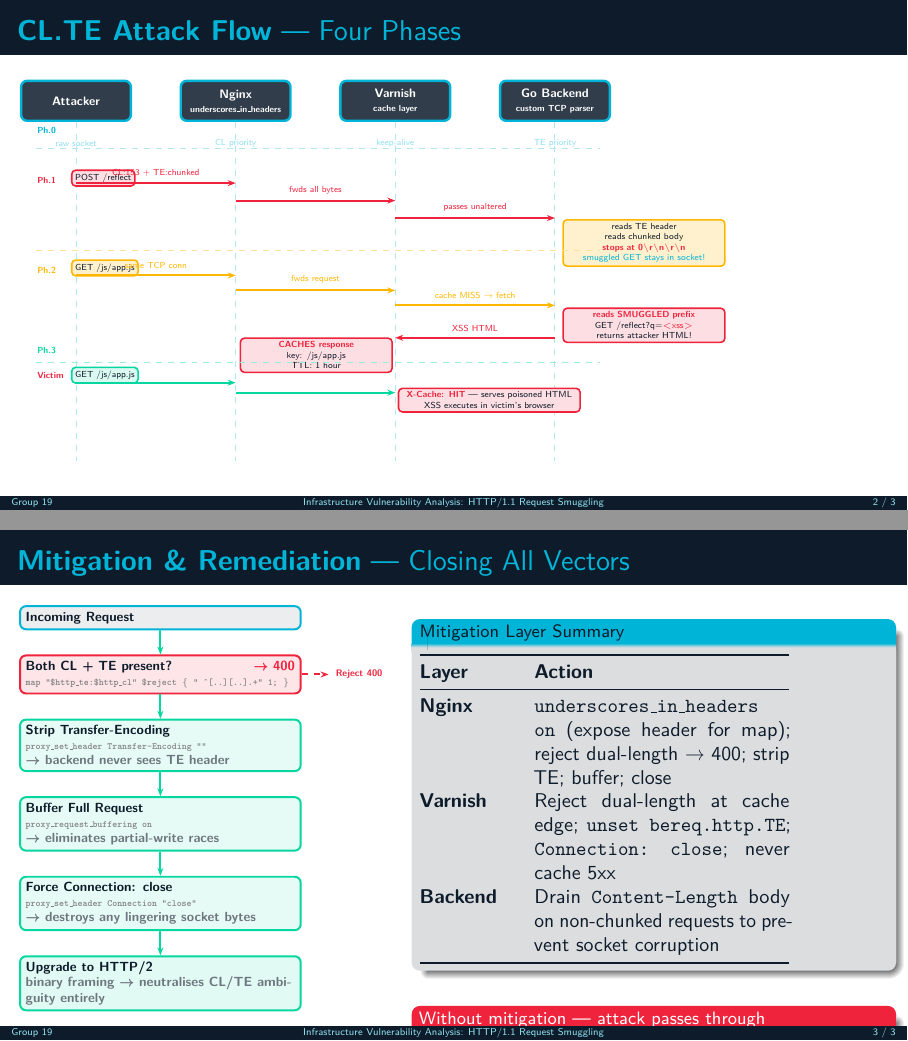
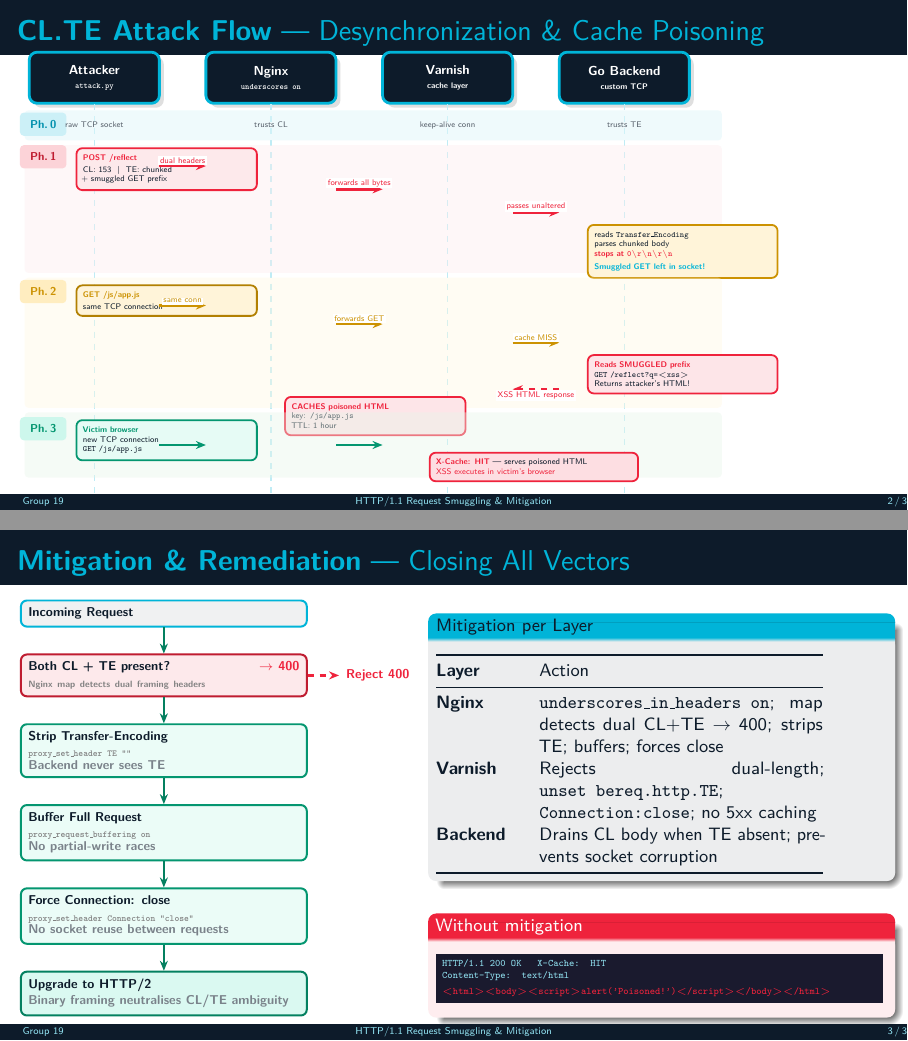
Before and after one commit to Laksh-Mendpara/HRS-Desynchronization, LaTeX slides (docs/presentation.tex): pages 2 and 3 of 3, joined at a grey line. Compiled offline with pdfLaTeX.

Commit message:
Fix: presentation layout — wider spacing, no overlapping text/arrows, filled frame

```diff
--- a/docs/presentation.tex
+++ b/docs/presentation.tex
@@ -12,6 +12,10 @@
 \definecolor{warn}{HTML}{FFB703}
 \definecolor{codebg}{HTML}{1A1A2E}
 \definecolor{textlight}{HTML}{CAF0F8}
+\definecolor{phasebg0}{HTML}{E0F7FA}
+\definecolor{phasebg1}{HTML}{FDECEF}
+\definecolor{phasebg2}{HTML}{FFF8E1}
+\definecolor{phasebg3}{HTML}{E8F5E9}
 
 \setbeamercolor{palette primary}{bg=darkblue,fg=accent}
 \setbeamercolor{palette secondary}{bg=darkblue!90,fg=white}
@@ -19,11 +23,11 @@
 \setbeamercolor{palette quaternary}{bg=darkblue,fg=white}
 \setbeamercolor{structure}{fg=accent}
 \setbeamercolor{block title}{bg=accent,fg=darkblue}
-\setbeamercolor{block body}{bg=darkblue!15,fg=darkblue}
+\setbeamercolor{block body}{bg=darkblue!8,fg=darkblue}
 \setbeamercolor{block title alerted}{bg=danger,fg=white}
-\setbeamercolor{block body alerted}{bg=danger!10,fg=black}
-\setbeamercolor{block title example}{bg=success,fg=darkblue}
-\setbeamercolor{block body example}{bg=success!10,fg=black}
+\setbeamercolor{block body alerted}{bg=danger!8,fg=black}
+\setbeamercolor{block title example}{bg=success!80!black,fg=white}
+\setbeamercolor{block body example}{bg=success!8,fg=black}
 \setbeamercolor{frametitle}{bg=darkblue,fg=accent}
 \setbeamercolor{background canvas}{bg=white}
 \setbeamercolor{normal text}{fg=darkblue}
@@ -43 +45,0 @@
-      \tiny Infrastructure Vulnerability Analysis: HTTP/1.1 Request Smuggling
@@ -153,184 +153,266 @@
 }
 
 % ─── SLIDE 2: ATTACK FLOW ──────────────────────────────────────────────────────
-\begin{frame}{\textbf{CL.TE Attack Flow} — Four Phases}
+\begin{frame}{\textbf{CL.TE Attack Flow} --- Desynchronization \& Cache Poisoning}
+\vspace{-2mm}
 
-\begin{tikzpicture}[remember picture, scale=0.88, transform shape]
+\begin{tikzpicture}[remember picture, scale=0.82, transform shape,
+                    every node/.style={transform shape}]
 
-  % ── Actors (column headers) ──────────────────────────────────────────────────
-  \node[actor] (attacker) at (0,0)    {Attacker};
-  \node[actor] (nginx)    at (3.2,0)  {Nginx\\{\tiny underscores\_in\_headers}};
-  \node[actor] (varnish)  at (6.4,0)  {Varnish\\{\tiny cache layer}};
-  \node[actor] (backend)  at (9.6,0)  {Go Backend\\{\tiny custom TCP parser}};
+  % ── Column positions ─────────────────────────────────────────────────────────
+  \def\colA{0}      % Attacker
+  \def\colB{3.8}    % Nginx
+  \def\colC{7.6}    % Varnish
+  \def\colD{11.4}   % Go Backend
 
-  % Vertical dashed lifelines
-  \foreach \n in {attacker, nginx, varnish, backend} {
-    \draw[dashed, color=accent!30, line width=0.5pt] (\n.south) -- ++(0,-6.8);
+  % ── Actors ───────────────────────────────────────────────────────────────────
+  \node[actor] (A) at (\colA, 0)  {Attacker\\[-1pt]{\tiny\ttfamily attack.py}};
+  \node[actor] (N) at (\colB, 0)  {Nginx\\[-1pt]{\tiny\ttfamily underscores on}};
+  \node[actor] (V) at (\colC, 0)  {Varnish\\[-1pt]{\tiny cache layer}};
+  \node[actor] (B) at (\colD, 0)  {Go Backend\\[-1pt]{\tiny custom TCP}};
+
+  % ── Lifelines ────────────────────────────────────────────────────────────────
+  \foreach \n in {A,N,V,B} {
+    \draw[dashed, accent!25, line width=0.6pt] (\n.south) -- ++(0,-8.4);
   }
 
-  % ── Phase labels ─────────────────────────────────────────────────────────────
-  \node[font=\tiny\bfseries, text=accent, anchor=west] at (-0.9,-0.6) {\textbf{Ph.0}};
-  \node[font=\tiny\bfseries, text=danger, anchor=west] at (-0.9,-1.6) {\textbf{Ph.1}};
-  \node[font=\tiny\bfseries, text=warn,   anchor=west] at (-0.9,-3.4) {\textbf{Ph.2}};
-  \node[font=\tiny\bfseries, text=success,anchor=west] at (-0.9,-5.0) {\textbf{Ph.3}};
+  % ════════════════════════════════════════════════════════════════════════════
+  % PHASE 0 — Environment
+  % ════════════════════════════════════════════════════════════════════════════
+  \fill[phasebg0, rounded corners=2pt, opacity=0.5]
+    (-1.5,-0.7) rectangle (13.5,-1.35);
+  \node[phaselabel, fill=accent!20, text=accent!80!black] at (-1.1,-1.0)
+    {Ph.\,0};
+  \node[font=\tiny, text=darkblue!70] at (\colA,-1.02) {raw TCP socket};
+  \node[font=\tiny, text=darkblue!70] at (\colB,-1.02) {trusts CL};
+  \node[font=\tiny, text=darkblue!70] at (\colC,-1.02) {keep-alive conn};
+  \node[font=\tiny, text=darkblue!70] at (\colD,-1.02) {trusts TE};
 
-  % Phase 0 line
-  \draw[color=accent!30, line width=0.4pt, dashed] (-0.8,-0.95) -- (10.5,-0.95);
+  % ════════════════════════════════════════════════════════════════════════════
+  % PHASE 1 — CL.TE Injection
+  % ════════════════════════════════════════════════════════════════════════════
+  \fill[phasebg1, rounded corners=2pt, opacity=0.4]
+    (-1.5,-1.45) rectangle (13.5,-4.2);
+  \node[phaselabel, fill=danger!20, text=danger!80!black] at (-1.1,-1.7)
+    {Ph.\,1};
 
-  % ── Phase 0: Setup labels ────────────────────────────────────────────────────
-  \node[label, text=accentlight, font=\tiny] at (0,-0.85)   {raw socket};
-  \node[label, text=accentlight, font=\tiny] at (3.2,-0.85) {CL priority};
-  \node[label, text=accentlight, font=\tiny] at (6.4,-0.85) {keep-alive};
-  \node[label, text=accentlight, font=\tiny] at (9.6,-0.85) {TE priority};
+  % Attacker → Nginx
+  \node[infobox, fill=danger!10, draw=danger, anchor=north west]
+    (pkt) at (\colA-0.4,-1.5)
+    {\textcolor{danger}{\textbf{POST /reflect}}\\[1pt]
+     CL: 153 \;\textbar\; TE: chunked\\
+     + smuggled GET prefix};
 
-  % ── Phase 1: CL.TE Smuggling Request ─────────────────────────────────────────
-  \node[dangerbox, anchor=west] (pkt1) at (-0.1,-1.55)  {POST /reflect};
-  \draw[redarrow] (0,-1.65) -- node[above, font=\tiny, text=danger]{CL:153 + TE:chunked} (3.2,-1.65);
-  \draw[redarrow] (3.2,-2.0) -- node[above, font=\tiny]{fwds all bytes} (6.4,-2.0);
-  \draw[redarrow] (6.4,-2.35) -- node[above, font=\tiny]{passes unaltered} (9.6,-2.35);
+  \draw[arr, danger] (\colA+1.4,-1.9) -- node[above, font=\tiny, fill=white,
+    inner sep=1pt]{dual headers} (\colB-1.4,-1.9);
 
-  % Backend action box
-  \node[warnbox, anchor=west, text width=3.1cm] at (9.75,-2.85) {%
-    reads TE header\\
-    reads chunked body\\
-    \textcolor{danger}{\textbf{stops at 0\textbackslash r\textbackslash n\textbackslash r\textbackslash n}}\\
-    \textcolor{accent}{smuggled GET stays in socket!}
-  };
+  % Nginx → Varnish
+  \draw[arr, danger] (\colB+1.4,-2.4) -- node[above, font=\tiny, fill=white,
+    inner sep=1pt]{forwards all bytes} (\colC-1.4,-2.4);
 
-  % Phase boundary
-  \draw[color=warn!40, line width=0.4pt, dashed] (-0.8,-3.0) -- (10.5,-3.0);
+  % Varnish → Backend
+  \draw[arr, danger] (\colC+1.4,-2.9) -- node[above, font=\tiny, fill=white,
+    inner sep=1pt]{passes unaltered} (\colD-1.4,-2.9);
 
-  % ── Phase 2: Trigger + Cache Poisoning ───────────────────────────────────────
-  \node[warnbox, anchor=west] at (-0.1,-3.35) {GET /js/app.js};
-  \draw[arrow, color=warn]  (0,-3.5) -- node[above,font=\tiny]{same TCP conn} (3.2,-3.5);
-  \draw[arrow, color=warn]  (3.2,-3.8) -- node[above,font=\tiny]{fwds request} (6.4,-3.8);
-  \draw[arrow, color=warn]  (6.4,-4.1) -- node[above,font=\tiny]{cache MISS → fetch} (9.6,-4.1);
+  % Backend action
+  \node[infobox, fill=warn!15, draw=warn!80!black, anchor=north west,
+        text width=3.8cm]
+    (bact) at (\colD-0.8,-3.15)
+    {reads \texttt{Transfer\_Encoding}\\
+     parses chunked body\\
+     \textcolor{danger}{\bfseries stops at \texttt{0\textbackslash r\textbackslash n\textbackslash r\textbackslash n}}\\[2pt]
+     \textcolor{accent}{\bfseries Smuggled GET left in socket!}};
+
+  % ════════════════════════════════════════════════════════════════════════════
+  % PHASE 2 — Trigger + Cache Poisoning
+  % ════════════════════════════════════════════════════════════════════════════
+  \fill[phasebg2, rounded corners=2pt, opacity=0.4]
+    (-1.5,-4.3) rectangle (13.5,-7.1);
+  \node[phaselabel, fill=warn!25, text=warn!80!black] at (-1.1,-4.6)
+    {Ph.\,2};
+
+  % Attacker trigger
+  \node[infobox, fill=warn!15, draw=warn!70!black, anchor=north west]
+    at (\colA-0.4,-4.45)
+    {\textcolor{warn!80!black}{\textbf{GET /js/app.js}}\\[1pt]
+     same TCP connection};
+
+  \draw[arr, warn!80!black] (\colA+1.4,-4.9) --
+    node[above, font=\tiny, fill=white, inner sep=1pt]{same conn}
+    (\colB-1.4,-4.9);
+
+  \draw[arr, warn!80!black] (\colB+1.4,-5.3) --
+    node[above, font=\tiny, fill=white, inner sep=1pt]{forwards GET}
+    (\colC-1.4,-5.3);
+
+  \draw[arr, warn!80!black] (\colC+1.4,-5.7) --
+    node[above, font=\tiny, fill=white, inner sep=1pt]{cache MISS}
+    (\colD-1.4,-5.7);
 
   % Backend reads smuggled prefix
-  \node[dangerbox, anchor=west, text width=3.1cm] at (9.75,-4.5) {%
-    \textcolor{danger}{\textbf{reads SMUGGLED prefix}}\\
-    GET /reflect?q=\textcolor{danger}{\textless{}xss\textgreater{}}\\
-    returns attacker HTML!
-  };
+  \node[infobox, fill=danger!12, draw=danger, anchor=north west,
+        text width=3.8cm]
+    at (\colD-0.8,-5.95)
+    {\textcolor{danger}{\bfseries Reads SMUGGLED prefix}\\
+     \texttt{GET /reflect?q=\textless xss\textgreater}\\
+     Returns attacker's HTML!};
 
-  % Varnish caches the poisoned response
-  \draw[redarrow] (9.6,-4.75) -- node[above, font=\tiny, text=danger]{XSS HTML} (6.4,-4.75);
-  \node[dangerbox, anchor=east, text width=2.9cm] at (6.35,-5.1) {%
-    \textcolor{danger}{\textbf{CACHES response}}\\
-    key: /js/app.js\\
-    TTL: 1 hour
-  };
+  % Return arrow — poisoned response
+  \draw[arr, danger, dashed] (\colD-1.4,-6.7) --
+    node[below, font=\tiny, fill=white, inner sep=1pt]
+    {\textcolor{danger}{XSS HTML response}}
+    (\colC+1.4,-6.7);
 
-  % Phase boundary
-  \draw[color=success!40, line width=0.4pt, dashed] (-0.8,-5.25) -- (10.5,-5.25);
+  % Varnish caches
+  \node[infobox, fill=danger!12, draw=danger, anchor=north east]
+    at (\colC+0.4,-6.85)
+    {\textcolor{danger}{\bfseries CACHES poisoned HTML}\\
+     key: \texttt{/js/app.js}\\
+     TTL: 1 hour};
 
-  % ── Phase 3: Victim ─────────────────────────────────────────────────────────
-  \node[font=\tiny\bfseries, text=danger, anchor=west] at (-0.9,-5.5) {\textbf{Victim}};
-  \node[successbox, anchor=west] at (-0.1,-5.5) {GET /js/app.js};
-  \draw[greenarrow] (0,-5.65) -- (3.2,-5.65);
-  \draw[greenarrow] (3.2,-5.85) -- (6.4,-5.85);
-  \node[dangerbox, anchor=west, text width=3.5cm] at (6.45,-6.0)
-    {\textcolor{danger}{\textbf{X-Cache: HIT}} — serves poisoned HTML\\XSS executes in victim's browser};
+  % ════════════════════════════════════════════════════════════════════════════
+  % PHASE 3 — Victim
+  % ════════════════════════════════════════════════════════════════════════════
+  \fill[phasebg3, rounded corners=2pt, opacity=0.4]
+    (-1.5,-7.2) rectangle (13.5,-8.6);
+  \node[phaselabel, fill=success!20, text=success!70!black] at (-1.1,-7.55)
+    {Ph.\,3};
+
+  \node[infobox, fill=success!10, draw=success!70!black, anchor=north west]
+    at (\colA-0.4,-7.35)
+    {\textcolor{success!70!black}{\textbf{Victim browser}}\\
+     new TCP connection\\
+     \texttt{GET /js/app.js}};
+
+  \draw[arr, success!70!black] (\colA+1.4,-7.9) -- (\colB-1.4,-7.9);
+  \draw[arr, success!70!black] (\colB+1.4,-7.9) -- (\colC-1.4,-7.9);
+
+  \node[infobox, fill=danger!15, draw=danger, anchor=north west,
+        text width=4.2cm] at (\colC-0.4,-8.05)
+    {\textcolor{danger}{\bfseries X-Cache: HIT}
+     --- serves poisoned HTML\\
+     \textcolor{danger}{XSS executes in victim's browser}};
 
 \end{tikzpicture}
 
 \end{frame}
 
 % ─── SLIDE 3: MITIGATION ────────────────────────────────────────────────────────
-\begin{frame}{\textbf{Mitigation \& Remediation} — Closing All Vectors}
+\begin{frame}{\textbf{Mitigation \& Remediation} --- Closing All Vectors}
+\vspace{-1mm}
 
-\begin{columns}[T]
+\begin{columns}[T,totalwidth=\textwidth]
 
-% ── Left: control flow diagram ─────────────────────────────────────────────────
-\begin{column}{0.44\textwidth}
-\begin{tikzpicture}[node distance=4.5mm, scale=0.95, transform shape]
+% ── Left: Mitigation flow ─────────────────────────────────────────────────────
+\begin{column}{0.46\textwidth}
+\begin{tikzpicture}[node distance=5mm, scale=0.92, transform shape]
 
-  \node[mitigate, fill=darkblue!8, draw=accent, text width=5cm]
+  \node[mitigate, fill=darkblue!6, draw=accent, text width=5.2cm]
     (req) {\textbf{Incoming Request}};
 
-  \node[mitigate, fill=danger!12, draw=danger, text width=5cm, below=of req]
-    (check1) {\textbf{Both CL + TE present?} \hfill \textcolor{danger}{→ 400}\\
-    \textcolor{gray}{\tiny\texttt{map "\$http\_te:\$http\_cl" \$reject \{ "~\^{}[..][..].+" 1; \}}}};
+  \node[mitigate, fill=danger!10, draw=danger!80!black, text width=5.2cm,
+        below=of req]
+    (check) {\textbf{Both CL + TE present?} \hfill
+      \textcolor{danger}{\bfseries $\rightarrow$ 400}\\[1pt]
+      \textcolor{gray}{\tiny Nginx map detects dual framing headers}};
 
-  \node[mitigate, text width=5cm, below=of check1]
-    (strip) {\textbf{Strip Transfer-Encoding}\\
-    \textcolor{gray}{\tiny\texttt{proxy\_set\_header Transfer-Encoding ""}}\\
-    \textcolor{darkblue!60}{\scriptsize → backend never sees TE header}};
+  \node[mitigate, text width=5.2cm, below=of check]
+    (strip) {\textbf{Strip Transfer-Encoding}\\[1pt]
+      \textcolor{gray}{\tiny\texttt{proxy\_set\_header TE ""}}\\[-1pt]
+      \textcolor{darkblue!55}{\scriptsize Backend never sees TE}};
 
-  \node[mitigate, text width=5cm, below=of strip]
-    (buf) {\textbf{Buffer Full Request}\\
-    \textcolor{gray}{\tiny\texttt{proxy\_request\_buffering on}}\\
-    \textcolor{darkblue!60}{\scriptsize → eliminates partial-write races}};
+  \node[mitigate, text width=5.2cm, below=of strip]
+    (buf) {\textbf{Buffer Full Request}\\[1pt]
+      \textcolor{gray}{\tiny\texttt{proxy\_request\_buffering on}}\\[-1pt]
+      \textcolor{darkblue!55}{\scriptsize No partial-write races}};
 
-  \node[mitigate, text width=5cm, below=of buf]
-    (conn) {\textbf{Force Connection: close}\\
-    \textcolor{gray}{\tiny\texttt{proxy\_set\_header Connection "close"}}\\
-    \textcolor{darkblue!60}{\scriptsize → destroys any lingering socket bytes}};
+  \node[mitigate, text width=5.2cm, below=of buf]
+    (conn) {\textbf{Force Connection: close}\\[1pt]
+      \textcolor{gray}{\tiny\texttt{proxy\_set\_header Connection "close"}}\\[-1pt]
+      \textcolor{darkblue!55}{\scriptsize No socket reuse between requests}};
 
-  \node[mitigate, fill=success!12, draw=success, text width=5cm, below=of conn]
-    (h2) {\textbf{Upgrade to HTTP/2}\\
-    \textcolor{darkblue!60}{\scriptsize binary framing → neutralises CL/TE ambiguity entirely}};
+  \node[mitigate, fill=success!15, draw=success!60!black, text width=5.2cm,
+        below=of conn]
+    (h2) {\textbf{Upgrade to HTTP/2}\\[1pt]
+      \textcolor{darkblue!55}{\scriptsize Binary framing neutralises CL/TE ambiguity}};
 
-  \draw[greenarrow] (req.south) -- (check1.north);
-  \draw[redarrow, dashed] (check1.east) -- ++(0.5,0) node[right, font=\tiny, text=danger]{\textbf{Reject 400}};
-  \draw[greenarrow] (check1.south) -- (strip.north);
-  \draw[greenarrow] (strip.south) -- (buf.north);
-  \draw[greenarrow] (buf.south) -- (conn.north);
-  \draw[greenarrow] (conn.south) -- (h2.north);
+  % Arrows
+  \draw[arr, success!60!black] (req.south) -- (check.north);
+  \draw[arr, danger, dashed]
+    (check.east) -- ++(0.6,0)
+    node[right, font=\scriptsize\bfseries, text=danger]{Reject 400};
+  \draw[arr, success!60!black] (check.south) -- (strip.north);
+  \draw[arr, success!60!black] (strip.south) -- (buf.north);
+  \draw[arr, success!60!black] (buf.south) -- (conn.north);
+  \draw[arr, success!60!black] (conn.south) -- (h2.north);
 
 \end{tikzpicture}
 \end{column}
 
-% ── Right: before/after + verification ────────────────────────────────────────
-\begin{column}{0.54\textwidth}
+% ── Right: Summary + Before/After ─────────────────────────────────────────────
+\begin{column}{0.52\textwidth}
 
-\begin{block}{\small Mitigation Layer Summary}
-\begin{tabular}{@{}p{1.6cm} p{4.5cm}@{}}
+\begin{block}{\small Mitigation per Layer}
+\vspace{1mm}
+{\small
+\begin{tabular}{@{}>{\bfseries}p{1.4cm} p{5cm}@{}}
 \toprule
-\textbf{Layer} & \textbf{Action} \\
+Layer & Action \\
 \midrule
-\textbf{Nginx} & \texttt{underscores\_in\_headers on} (expose header for map); reject dual-length → 400; strip TE; buffer; close \\[2pt]
-\textbf{Varnish} & Reject dual-length at cache edge; \texttt{unset bereq.http.TE}; \texttt{Connection: close}; never cache 5xx \\[2pt]
-\textbf{Backend} & Drain \texttt{Content-Length} body on non-chunked requests to prevent socket corruption \\
+Nginx &
+  \texttt{underscores\_in\_headers on}; map detects dual CL+TE
+  $\rightarrow$ 400; strips TE; buffers; forces close \\[3pt]
+Varnish &
+  Rejects dual-length; \texttt{unset bereq.http.TE};
+  \texttt{Connection:close}; no 5xx caching \\[3pt]
+Backend &
+  Drains CL body when TE absent; prevents socket corruption \\
 \bottomrule
 \end{tabular}
+}
 \end{block}
 
-\vspace{2mm}
+\vspace{1.5mm}
 
-\begin{alertblock}{\small Without mitigation — attack passes through}
-\ttfamily\tiny
-\colorbox{codebg}{\parbox{\dimexpr\linewidth-2\fboxsep}{%
-  \color{accentlight}
-  HTTP/1.1 200 OK\\[-1pt]
-  X-Cache: HIT\\[-1pt]
-  Content-Type: text/html\\[1pt]
-  \color{danger}
-  {\small$<$}html{$>$$<$}body{$>$$<$}script{$>$}alert('Cache Poisoned!'){$<$/}script{$>$}\\[0pt]
-}}
+\begin{alertblock}{\small Without mitigation}
+\vspace{1mm}
+{\ttfamily\tiny
+\colorbox{codebg}{\parbox{\dimexpr\linewidth-2\fboxsep-2pt}{%
+  \color{accentlight}%
+  HTTP/1.1 200 OK \quad X-Cache: HIT\\
+  Content-Type: text/html\\[2pt]
+  \color{danger}%
+  \textless html\textgreater\textless body\textgreater%
+  \textless script\textgreater alert('Poisoned!')%
+  \textless/script\textgreater\textless/body\textgreater\textless/html\textgreater
+}}}
+\vspace{1mm}
 \end{alertblock}
 
-\begin{exampleblock}{\small With mitigation — attack blocked at edge}
-\ttfamily\tiny
-\colorbox{codebg}{\parbox{\dimexpr\linewidth-2\fboxsep}{%
-  \color{accentlight}
-  HTTP/1.1 400 Bad Request\\[-1pt]
-  Content-Type: text/plain\\[1pt]
-  \color{success}
+\vspace{0.5mm}
+
+\begin{exampleblock}{\small With mitigation}
+\vspace{1mm}
+{\ttfamily\tiny
+\colorbox{codebg}{\parbox{\dimexpr\linewidth-2\fboxsep-2pt}{%
+  \color{accentlight}%
+  HTTP/1.1 400 Bad Request\\
+  Content-Type: text/plain\\[2pt]
+  \color{success}%
   Ambiguous request rejected -- dual length headers
-}}
+}}}
+\vspace{1mm}
 \end{exampleblock}
 
 \vspace{1mm}
 \begin{center}
 \begin{tikzpicture}
-  \node[draw=success, fill=success!12, rounded corners=3pt,
-        line width=1pt, font=\scriptsize\bfseries, text=success!70!black,
-        inner xsep=6pt, inner ysep=3pt]{%
-    $\checkmark$\; Cache stays clean \quad
-    $\checkmark$\; Attack blocked at edge \quad
-    $\checkmark$\; No 503/panic
-  };
+  \node[draw=success!70!black, fill=success!10, rounded corners=4pt,
+        line width=1.2pt, font=\small\bfseries, text=success!70!black,
+        inner xsep=8pt, inner ysep=5pt]{%
+    $\checkmark$ Cache clean \quad
+    $\checkmark$ Blocked at edge \quad
+    $\checkmark$ No crash};
 \end{tikzpicture}
 \end{center}
 
```
Also changed, not shown: docs/presentation.pdf, docs/presentation.tex (121 more changed lines).
